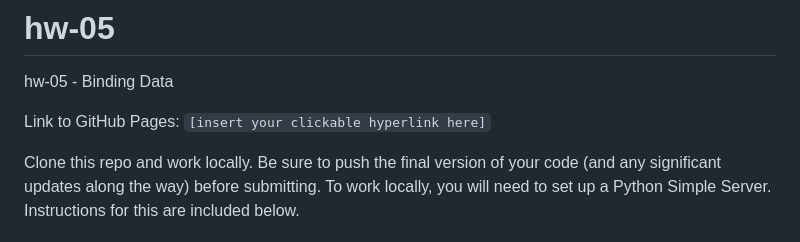
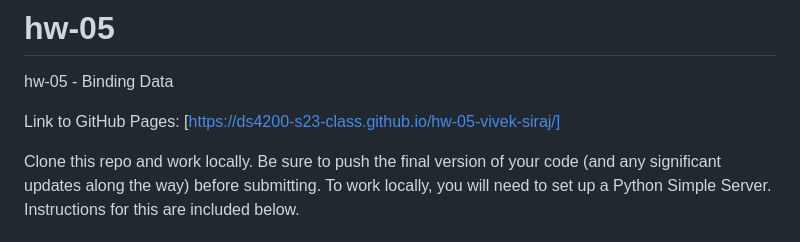
Before and after one commit to DS4200-S23-Class/hw-05-vivek-siraj, a Markdown page: README.md, the part around the change. Drawn GitHub-style.

Commit message:
added link to readme

```diff
--- a/README.md
+++ b/README.md
@@ -1,7 +1,7 @@
 # hw-05
 hw-05 - Binding Data
 
-Link to GitHub Pages: `[insert your clickable hyperlink here]`
+Link to GitHub Pages: [https://ds4200-s23-class.github.io/hw-05-vivek-siraj/]
 
 Clone this repo and work locally. Be sure to push the final version of your code (and any significant updates along the way) before submitting. To work locally, you will need to set up a Python Simple Server. Instructions for this are included below.
 
```
